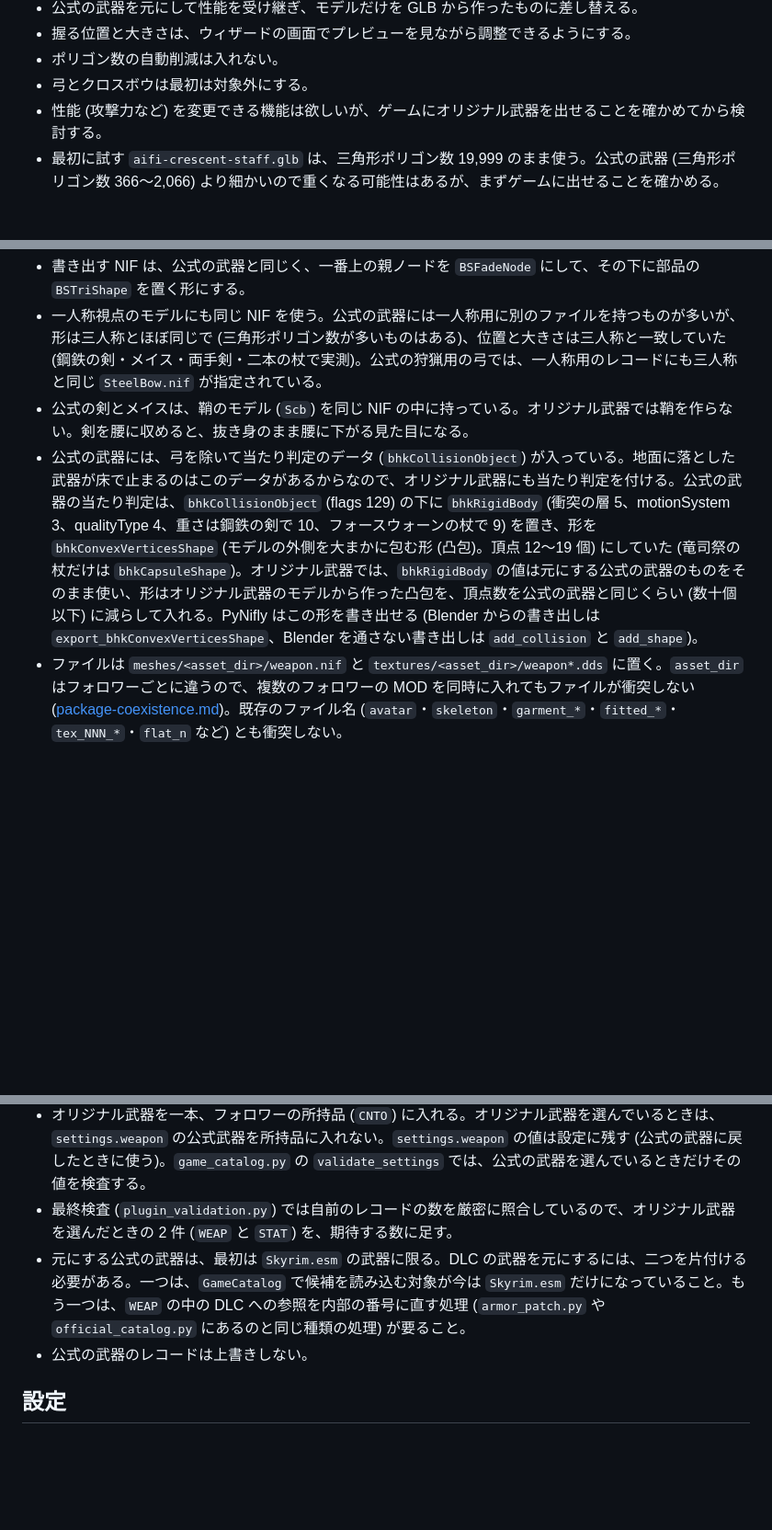
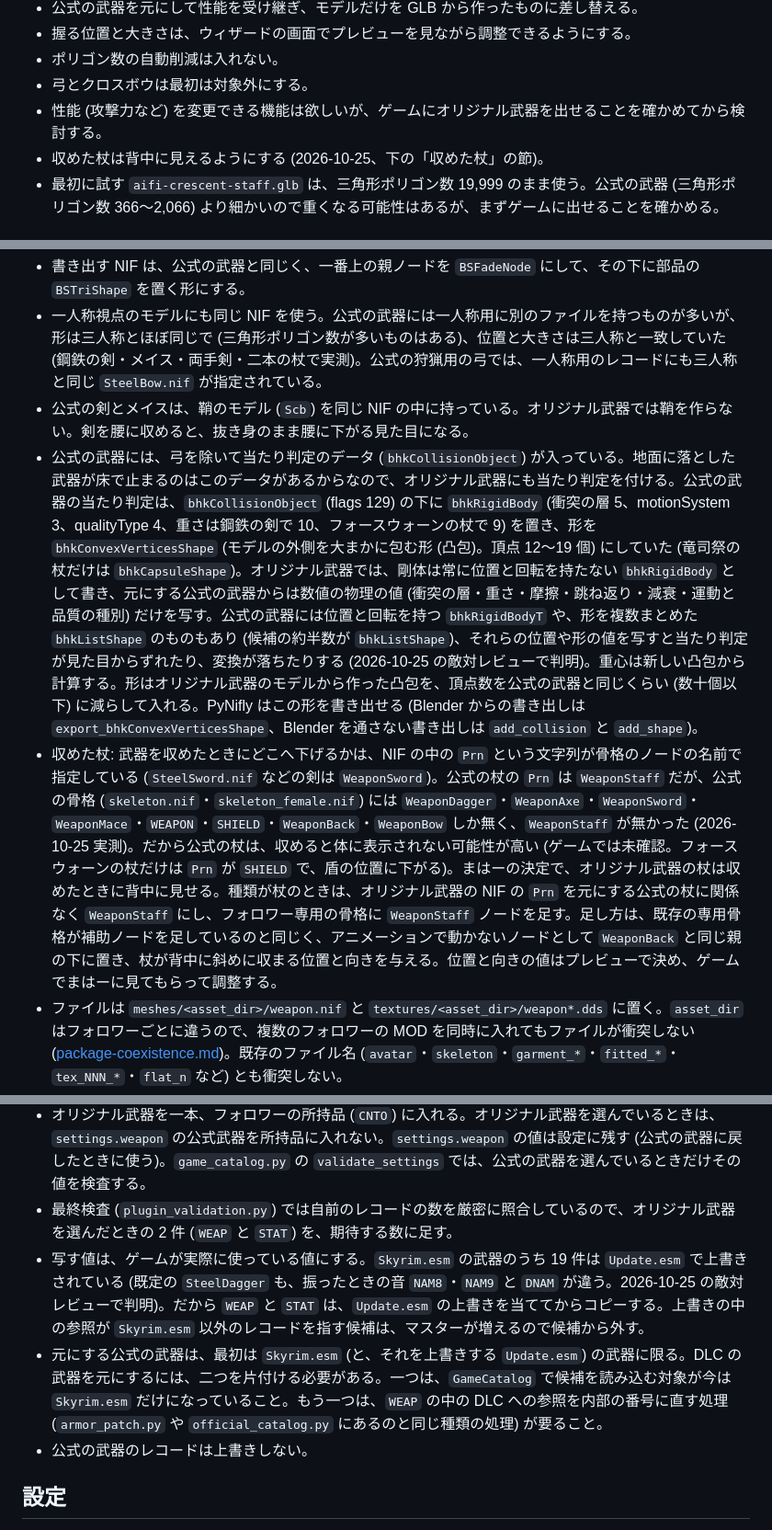
Before and after one commit to maha0525/VRM2Skyrim, a Markdown page: docs/intent/original-weapon.md, 3 parts joined by grey strips. Shown at 92% size. Rendered like a GitHub page; blank space fills up the shorter version.

Commit message:
Record the staff sheath, Update.esm and rigid body decisions
The owner chose to show a sheathed staff on the back via a WeaponStaff
node in the private skeleton. Copied WEAP/STAT values must include
Update.esm overrides, and the collision body is written untransformed
with only numeric physics values taken from the base.

Co-Authored-By: Claude Opus 5.5 <noreply@anthropic.com>

```diff
--- a/docs/intent/original-weapon.md
+++ b/docs/intent/original-weapon.md
@@ -35,6 +35,7 @@
 - ポリゴン数の自動削減は入れない。
 - 弓とクロスボウは最初は対象外にする。
 - 性能 (攻撃力など) を変更できる機能は欲しいが、ゲームにオリジナル武器を出せることを確かめてから検討する。
+- 収めた杖は背中に見えるようにする (2026-10-25、下の「収めた杖」の節)。
 - 最初に試す `aifi-crescent-staff.glb` は、三角形ポリゴン数 19,999 のまま使う。公式の武器 (三角形ポリゴン数 366〜2,066) より細かいので重くなる可能性はあるが、まずゲームに出せることを確かめる。
 
 ## 受け取る GLB ファイルの条件
@@ -82,7 +83,8 @@ STEP 03 の「開始武器」の欄に、「公式の武器」と「オリジナ
 - 書き出す NIF は、公式の武器と同じく、一番上の親ノードを `BSFadeNode` にして、その下に部品の `BSTriShape` を置く形にする。
 - 一人称視点のモデルにも同じ NIF を使う。公式の武器には一人称用に別のファイルを持つものが多いが、形は三人称とほぼ同じで (三角形ポリゴン数が多いものはある)、位置と大きさは三人称と一致していた (鋼鉄の剣・メイス・両手剣・二本の杖で実測)。公式の狩猟用の弓では、一人称用のレコードにも三人称と同じ `SteelBow.nif` が指定されている。
 - 公式の剣とメイスは、鞘のモデル (`Scb`) を同じ NIF の中に持っている。オリジナル武器では鞘を作らない。剣を腰に収めると、抜き身のまま腰に下がる見た目になる。
-- 公式の武器には、弓を除いて当たり判定のデータ (`bhkCollisionObject`) が入っている。地面に落とした武器が床で止まるのはこのデータがあるからなので、オリジナル武器にも当たり判定を付ける。公式の武器の当たり判定は、`bhkCollisionObject` (flags 129) の下に `bhkRigidBody` (衝突の層 5、motionSystem 3、qualityType 4、重さは鋼鉄の剣で 10、フォースウォーンの杖で 9) を置き、形を `bhkConvexVerticesShape` (モデルの外側を大まかに包む形 (凸包)。頂点 12〜19 個) にしていた (竜司祭の杖だけは `bhkCapsuleShape`)。オリジナル武器では、`bhkRigidBody` の値は元にする公式の武器のものをそのまま使い、形はオリジナル武器のモデルから作った凸包を、頂点数を公式の武器と同じくらい (数十個以下) に減らして入れる。PyNifly はこの形を書き出せる (Blender からの書き出しは `export_bhkConvexVerticesShape`、Blender を通さない書き出しは `add_collision` と `add_shape`)。
+- 公式の武器には、弓を除いて当たり判定のデータ (`bhkCollisionObject`) が入っている。地面に落とした武器が床で止まるのはこのデータがあるからなので、オリジナル武器にも当たり判定を付ける。公式の武器の当たり判定は、`bhkCollisionObject` (flags 129) の下に `bhkRigidBody` (衝突の層 5、motionSystem 3、qualityType 4、重さは鋼鉄の剣で 10、フォースウォーンの杖で 9) を置き、形を `bhkConvexVerticesShape` (モデルの外側を大まかに包む形 (凸包)。頂点 12〜19 個) にしていた (竜司祭の杖だけは `bhkCapsuleShape`)。オリジナル武器では、剛体は常に位置と回転を持たない `bhkRigidBody` として書き、元にする公式の武器からは数値の物理の値 (衝突の層・重さ・摩擦・跳ね返り・減衰・運動と品質の種別) だけを写す。公式の武器には位置と回転を持つ `bhkRigidBodyT` や、形を複数まとめた `bhkListShape` のものもあり (候補の約半数が `bhkListShape`)、それらの位置や形の値を写すと当たり判定が見た目からずれたり、変換が落ちたりする (2026-10-25 の敵対レビューで判明)。重心は新しい凸包から計算する。形はオリジナル武器のモデルから作った凸包を、頂点数を公式の武器と同じくらい (数十個以下) に減らして入れる。PyNifly はこの形を書き出せる (Blender からの書き出しは `export_bhkConvexVerticesShape`、Blender を通さない書き出しは `add_collision` と `add_shape`)。
+- 収めた杖: 武器を収めたときにどこへ下げるかは、NIF の中の `Prn` という文字列が骨格のノードの名前で指定している (`SteelSword.nif` などの剣は `WeaponSword`)。公式の杖の `Prn` は `WeaponStaff` だが、公式の骨格 (`skeleton.nif`・`skeleton_female.nif`) には `WeaponDagger`・`WeaponAxe`・`WeaponSword`・`WeaponMace`・`WEAPON`・`SHIELD`・`WeaponBack`・`WeaponBow` しか無く、`WeaponStaff` が無かった (2026-10-25 実測)。だから公式の杖は、収めると体に表示されない可能性が高い (ゲームでは未確認。フォースウォーンの杖だけは `Prn` が `SHIELD` で、盾の位置に下がる)。まはーの決定で、オリジナル武器の杖は収めたときに背中に見せる。種類が杖のときは、オリジナル武器の NIF の `Prn` を元にする公式の杖に関係なく `WeaponStaff` にし、フォロワー専用の骨格に `WeaponStaff` ノードを足す。足し方は、既存の専用骨格が補助ノードを足しているのと同じく、アニメーションで動かないノードとして `WeaponBack` と同じ親の下に置き、杖が背中に斜めに収まる位置と向きを与える。位置と向きの値はプレビューで決め、ゲームでまはーに見てもらって調整する。
 - ファイルは `meshes/<asset_dir>/weapon.nif` と `textures/<asset_dir>/weapon*.dds` に置く。`asset_dir` はフォロワーごとに違うので、複数のフォロワーの MOD を同時に入れてもファイルが衝突しない ([package-coexistence.md](package-coexistence.md))。既存のファイル名 (`avatar`・`skeleton`・`garment_*`・`fitted_*`・`tex_NNN_*`・`flat_n` など) とも衝突しない。
 
 ## テクスチャ
@@ -112,7 +114,8 @@ glTF の PBR テクスチャを、公式の金属の武器と同じ組み合わ
 - マスターの番号の付け替え: 体型合わせを使うと、フォロワーの ESP のマスターに DLC のファイルが足される (`build_npc.py` の `extra_masters`)。そのとき、自前のレコードを指す FormID のうち、`follower_plugin.py` の `REFS` に載った項目だけが付け替えられる。新しい `WEAP` の `WNAM` は自前の `STAT` を指すので、元にする公式の武器を `Skyrim.esm` に限っても、`REFS` に `WEAP` の `WNAM` を足す必要がある。`WEAP` と `STAT` の `MODL` はファイルのパスの文字列なので、`REFS` に足してはいけない (`ARMO` の `MODL` は FormID なので載っている。同じ名前で中身が違う)。最終検査 (`plugin_validation.py`) の参照の検査にも、`WEAP` の `WNAM` と、所持品に入れた新しい武器を足す。
 - オリジナル武器を一本、フォロワーの所持品 (`CNTO`) に入れる。オリジナル武器を選んでいるときは、`settings.weapon` の公式武器を所持品に入れない。`settings.weapon` の値は設定に残す (公式の武器に戻したときに使う)。`game_catalog.py` の `validate_settings` では、公式の武器を選んでいるときだけその値を検査する。
 - 最終検査 (`plugin_validation.py`) では自前のレコードの数を厳密に照合しているので、オリジナル武器を選んだときの 2 件 (`WEAP` と `STAT`) を、期待する数に足す。
-- 元にする公式の武器は、最初は `Skyrim.esm` の武器に限る。DLC の武器を元にするには、二つを片付ける必要がある。一つは、`GameCatalog` で候補を読み込む対象が今は `Skyrim.esm` だけになっていること。もう一つは、`WEAP` の中の DLC への参照を内部の番号に直す処理 (`armor_patch.py` や `official_catalog.py` にあるのと同じ種類の処理) が要ること。
+- 写す値は、ゲームが実際に使っている値にする。`Skyrim.esm` の武器のうち 19 件は `Update.esm` で上書きされている (既定の `SteelDagger` も、振ったときの音 `NAM8`・`NAM9` と `DNAM` が違う。2026-10-25 の敵対レビューで判明)。だから `WEAP` と `STAT` は、`Update.esm` の上書きを当ててからコピーする。上書きの中の参照が `Skyrim.esm` 以外のレコードを指す候補は、マスターが増えるので候補から外す。
+- 元にする公式の武器は、最初は `Skyrim.esm` (と、それを上書きする `Update.esm`) の武器に限る。DLC の武器を元にするには、二つを片付ける必要がある。一つは、`GameCatalog` で候補を読み込む対象が今は `Skyrim.esm` だけになっていること。もう一つは、`WEAP` の中の DLC への参照を内部の番号に直す処理 (`armor_patch.py` や `official_catalog.py` にあるのと同じ種類の処理) が要ること。
 - 公式の武器のレコードは上書きしない。
 
 ## 設定
```
